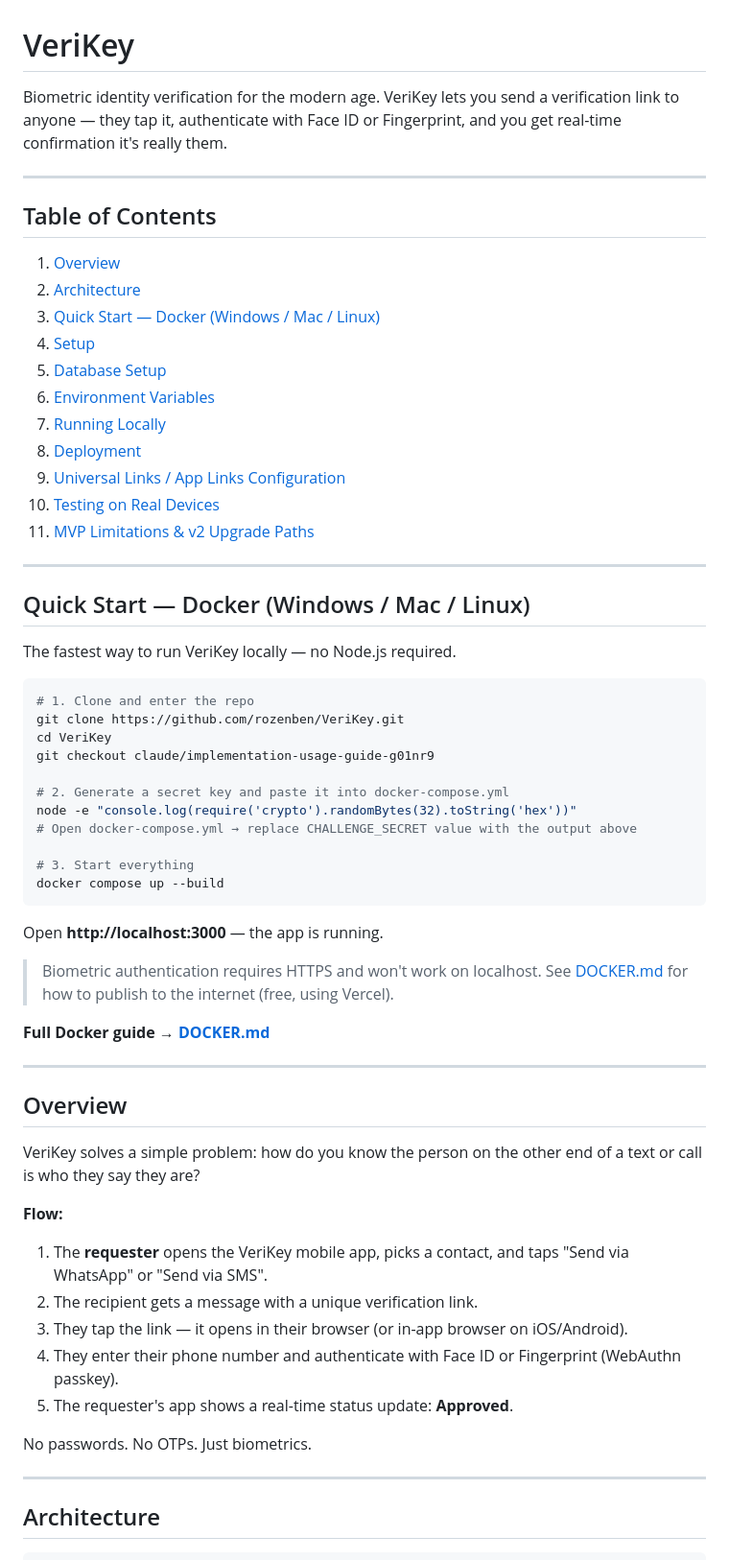
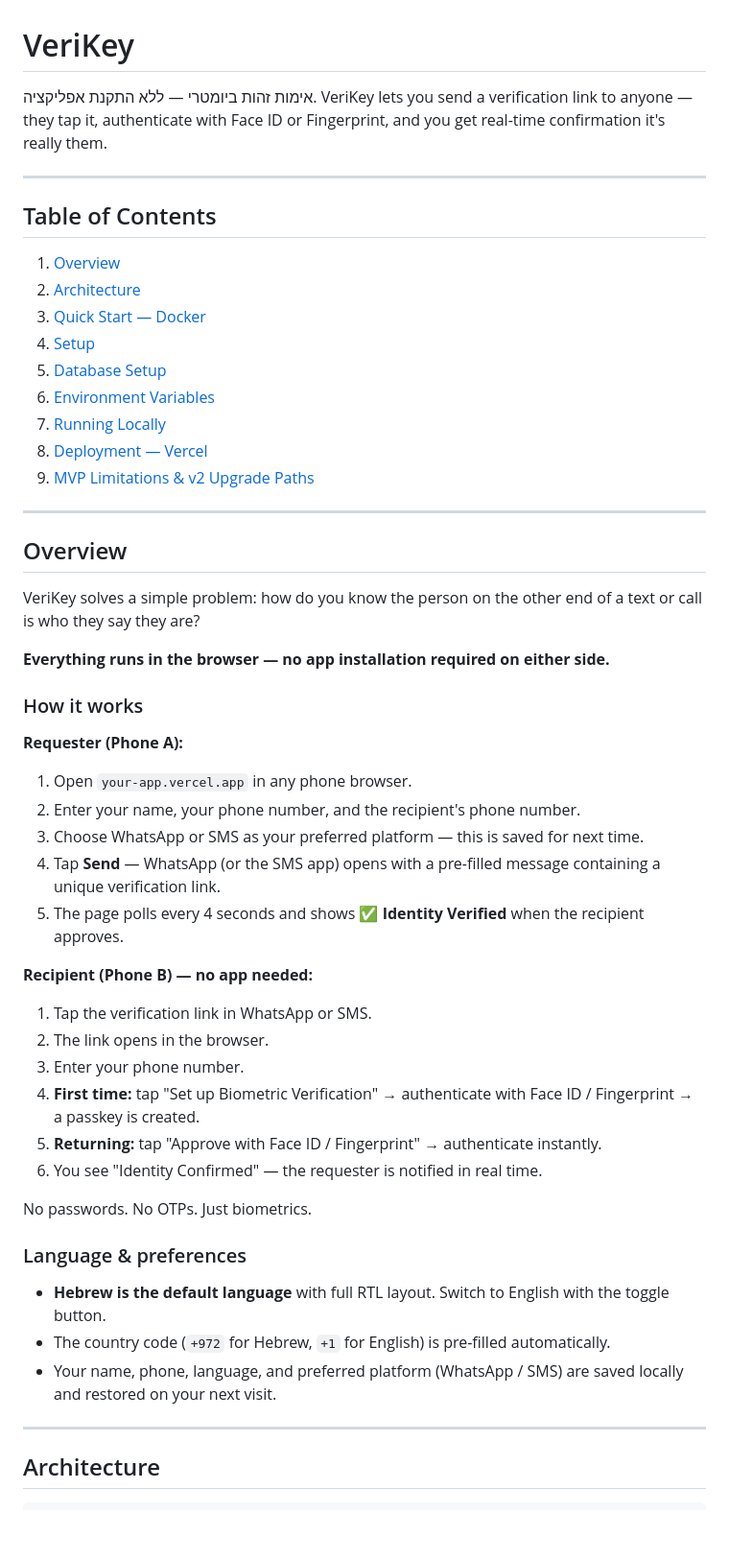
Before and after one commit to rozenben/VeriKey, a Markdown page: README.md, the part around one of its changes. Shown at 96% size. Rendered like a GitHub page; blank space fills up the shorter version.

````diff
--- a/README.md
+++ b/README.md
@@ -1,6 +1,7 @@
 # VeriKey
 
-Biometric identity verification for the modern age. VeriKey lets you send a verification link to anyone — they tap it, authenticate with Face ID or Fingerprint, and you get real-time confirmation it's really them.
+אימות זהות ביומטרי — ללא התקנת אפליקציה.
+VeriKey lets you send a verification link to anyone — they tap it, authenticate with Face ID or Fingerprint, and you get real-time confirmation it's really them.
 
 ---
 
@@ -8,41 +9,13 @@ Biometric identity verification for the modern age. VeriKey lets you send a veri
 
 1. [Overview](#overview)
 2. [Architecture](#architecture)
-3. [Quick Start — Docker (Windows / Mac / Linux)](#quick-start--docker-windows--mac--linux)
+3. [Quick Start — Docker](#quick-start--docker)
 4. [Setup](#setup)
 5. [Database Setup](#database-setup)
 6. [Environment Variables](#environment-variables)
 7. [Running Locally](#running-locally)
-8. [Deployment](#deployment)
-9. [Universal Links / App Links Configuration](#universal-links--app-links-configuration)
-10. [Testing on Real Devices](#testing-on-real-devices)
-11. [MVP Limitations & v2 Upgrade Paths](#mvp-limitations--v2-upgrade-paths)
-
----
-
-## Quick Start — Docker (Windows / Mac / Linux)
-
-The fastest way to run VeriKey locally — no Node.js required.
-
-```bash
-# 1. Clone and enter the repo
-git clone https://github.com/rozenben/VeriKey.git
-cd VeriKey
-git checkout claude/implementation-usage-guide-g01nr9
-
-# 2. Generate a secret key and paste it into docker-compose.yml
-node -e "console.log(require('crypto').randomBytes(32).toString('hex'))"
-# Open docker-compose.yml → replace CHALLENGE_SECRET value with the output above
-
-# 3. Start everything
-docker compose up --build
-```
-
-Open **http://localhost:3000** — the app is running.
-
-> Biometric authentication requires HTTPS and won't work on localhost. See [DOCKER.md](./DOCKER.md) for how to publish to the internet (free, using Vercel).
-
-**Full Docker guide → [DOCKER.md](./DOCKER.md)**
+8. [Deployment — Vercel](#deployment--vercel)
+9. [MVP Limitations & v2 Upgrade Paths](#mvp-limitations--v2-upgrade-paths)
 
 ---
 
@@ -50,15 +23,32 @@ Open **http://localhost:3000** — the app is running.
 
 VeriKey solves a simple problem: how do you know the person on the other end of a text or call is who they say they are?
 
-**Flow:**
+**Everything runs in the browser — no app installation required on either side.**
 
-1. The **requester** opens the VeriKey mobile app, picks a contact, and taps "Send via WhatsApp" or "Send via SMS".
-2. The recipient gets a message with a unique verification link.
-3. They tap the link — it opens in their browser (or in-app browser on iOS/Android).
-4. They enter their phone number and authenticate with Face ID or Fingerprint (WebAuthn passkey).
-5. The requester's app shows a real-time status update: **Approved**.
+### How it works
+
+**Requester (Phone A):**
+1. Open `your-app.vercel.app` in any phone browser.
+2. Enter your name, your phone number, and the recipient's phone number.
+3. Choose WhatsApp or SMS as your preferred platform — this is saved for next time.
+4. Tap **Send** — WhatsApp (or the SMS app) opens with a pre-filled message containing a unique verification link.
+5. The page polls every 4 seconds and shows **✅ Identity Verified** when the recipient approves.
+
+**Recipient (Phone B) — no app needed:**
+1. Tap the verification link in WhatsApp or SMS.
+2. The link opens in the browser.
+3. Enter your phone number.
+4. **First time:** tap "Set up Biometric Verification" → authenticate with Face ID / Fingerprint → a passkey is created.
+5. **Returning:** tap "Approve with Face ID / Fingerprint" → authenticate instantly.
+6. You see "Identity Confirmed" — the requester is notified in real time.
 
 No passwords. No OTPs. Just biometrics.
+
+### Language & preferences
+
+- **Hebrew is the default language** with full RTL layout. Switch to English with the toggle button.
+- The country code (`+972` for Hebrew, `+1` for English) is pre-filled automatically.
+- Your name, phone, language, and preferred platform (WhatsApp / SMS) are saved locally and restored on your next visit.
 
 ---
 
````
Also changed, not shown: other parts of README.md (+95 -159 lines).
